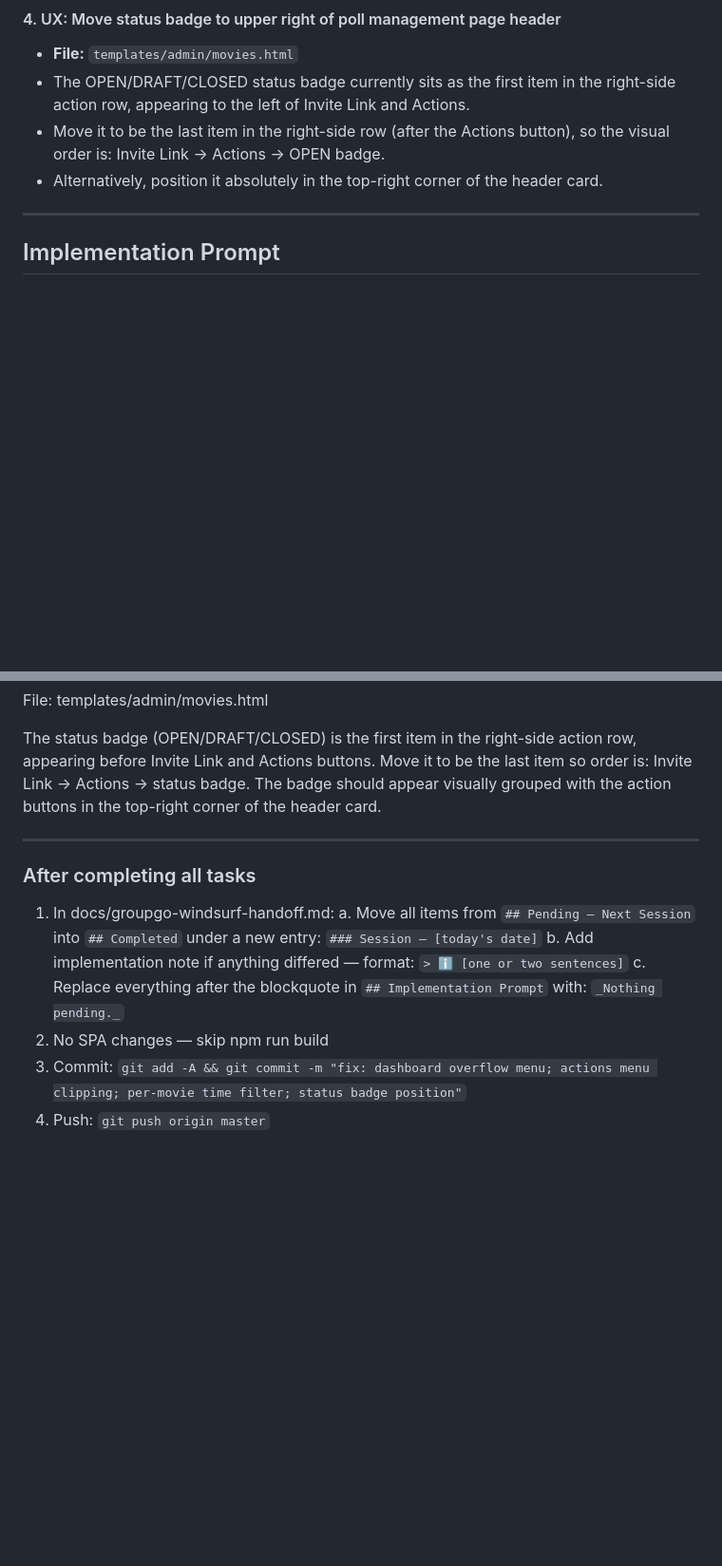
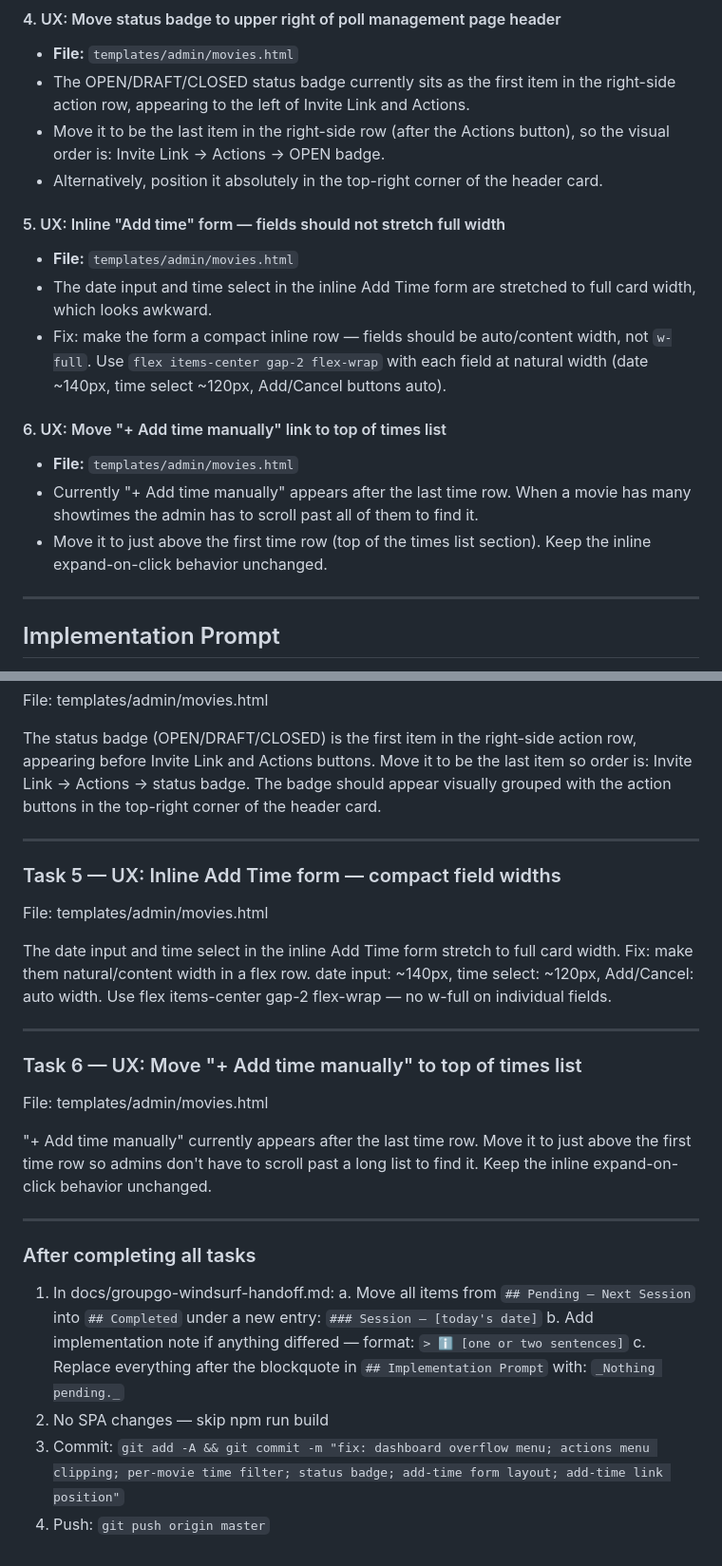
Before and after one commit to tonyperkins/groupgo, a Markdown page: docs/groupgo-windsurf-handoff.md, 2 parts joined by grey strips. Shown at 95% size. Rendered like a GitHub page; blank space fills up the shorter version.

Commit message:
docs: add tasks 5+6 — add-time form layout and link position

```diff
--- a/docs/groupgo-windsurf-handoff.md
+++ b/docs/groupgo-windsurf-handoff.md
@@ -586,6 +586,16 @@ ssh asperkins65@portainer.homelab.lan "docker cp /tmp/migrate.py groupgo:/tmp/mi
 - Move it to be the last item in the right-side row (after the Actions button), so the visual order is: Invite Link → Actions → OPEN badge.
 - Alternatively, position it absolutely in the top-right corner of the header card.
 
+#### 5. UX: Inline "Add time" form — fields should not stretch full width
+- **File:** `templates/admin/movies.html`
+- The date input and time select in the inline Add Time form are stretched to full card width, which looks awkward.
+- Fix: make the form a compact inline row — fields should be auto/content width, not `w-full`. Use `flex items-center gap-2 flex-wrap` with each field at natural width (date ~140px, time select ~120px, Add/Cancel buttons auto).
+
+#### 6. UX: Move "+ Add time manually" link to top of times list
+- **File:** `templates/admin/movies.html`
+- Currently "+ Add time manually" appears after the last time row. When a movie has many showtimes the admin has to scroll past all of them to find it.
+- Move it to just above the first time row (top of the times list section). Keep the inline expand-on-click behavior unchanged.
+
 ---
 
 ## Implementation Prompt
@@ -654,6 +664,26 @@ top-right corner of the header card.
 
 ---
 
+### Task 5 — UX: Inline Add Time form — compact field widths
+File: templates/admin/movies.html
+
+The date input and time select in the inline Add Time form stretch to full
+card width. Fix: make them natural/content width in a flex row.
+date input: ~140px, time select: ~120px, Add/Cancel: auto width.
+Use flex items-center gap-2 flex-wrap — no w-full on individual fields.
+
+---
+
+### Task 6 — UX: Move "+ Add time manually" to top of times list
+File: templates/admin/movies.html
+
+"+ Add time manually" currently appears after the last time row.
+Move it to just above the first time row so admins don't have to
+scroll past a long list to find it.
+Keep the inline expand-on-click behavior unchanged.
+
+---
+
 ### After completing all tasks
 
 1. In docs/groupgo-windsurf-handoff.md:
@@ -663,5 +693,5 @@ top-right corner of the header card.
    c. Replace everything after the blockquote in `## Implementation Prompt`
       with: `_Nothing pending._`
 2. No SPA changes — skip npm run build
-3. Commit: `git add -A && git commit -m "fix: dashboard overflow menu; actions menu clipping; per-movie time filter; status badge position"`
+3. Commit: `git add -A && git commit -m "fix: dashboard overflow menu; actions menu clipping; per-movie time filter; status badge; add-time form layout; add-time link position"`
 4. Push: `git push origin master`
```
